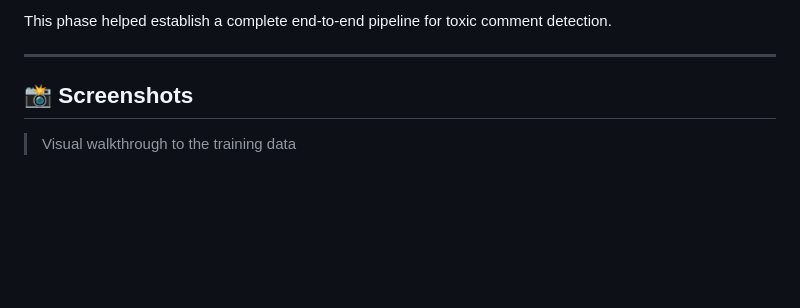
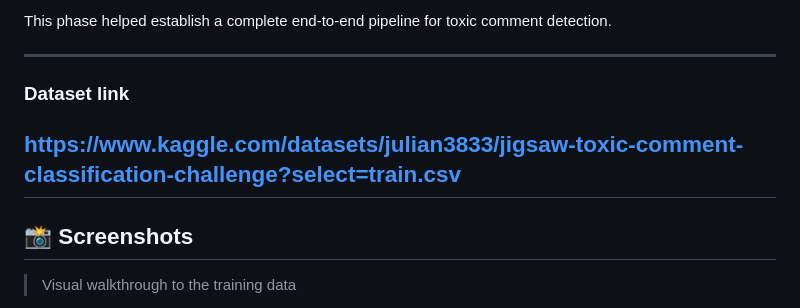
Before and after one commit to durgeshptl/Slip-off-Tongue, a Markdown page: README.md, the part around the change. Rendered like a GitHub page; blank space fills up the shorter version.

Commit message:
Include dataset  in README
Added a link to the dataset for toxic comment classification.

```diff
--- a/README.md
+++ b/README.md
@@ -47,6 +47,10 @@ The initial version of the project was built using traditional NLP and machine l
 This phase helped establish a complete end-to-end pipeline for toxic comment detection.
 
 ---
+### Dataset link
+https://www.kaggle.com/datasets/julian3833/jigsaw-toxic-comment-classification-challenge?select=train.csv
+---
+
 
 
 ## 📸 Screenshots
```
